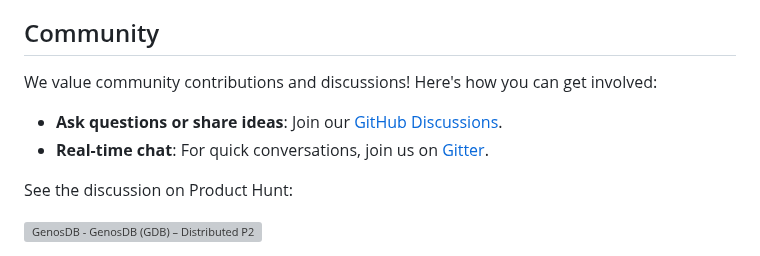
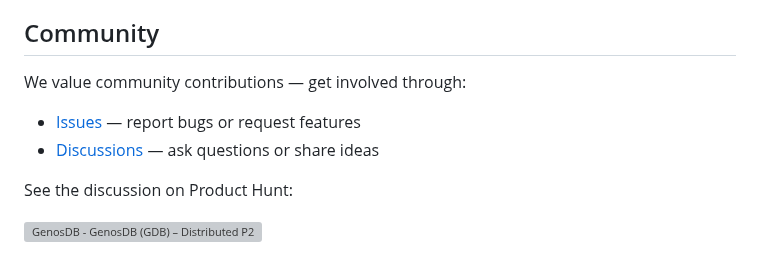
Before and after one commit to lguzzon-scratchbook/gdb, a Markdown page: README.md, the part around the change. Drawn GitHub-style; grey boxes are pictures that could not be loaded.

```diff
--- a/README.md
+++ b/README.md
@@ -204,10 +204,10 @@ Please read our [Contribution Guidelines](https://github.com/estebanrfp/gdb/blob
 
 ## Community
 
-We value community contributions and discussions! Here's how you can get involved:
+We value community contributions — get involved through:
 
-- **Ask questions or share ideas**: Join our [GitHub Discussions](https://github.com/estebanrfp/gdb/discussions).
-- **Real-time chat**: For quick conversations, join us on [Gitter](https://app.gitter.im/#/room/#GDB:gitter.im).
+- [Issues](https://github.com/estebanrfp/gdb/issues) — report bugs or request features
+- [Discussions](https://github.com/estebanrfp/gdb/discussions) — ask questions or share ideas
 
 See the discussion on Product Hunt:
 
```
